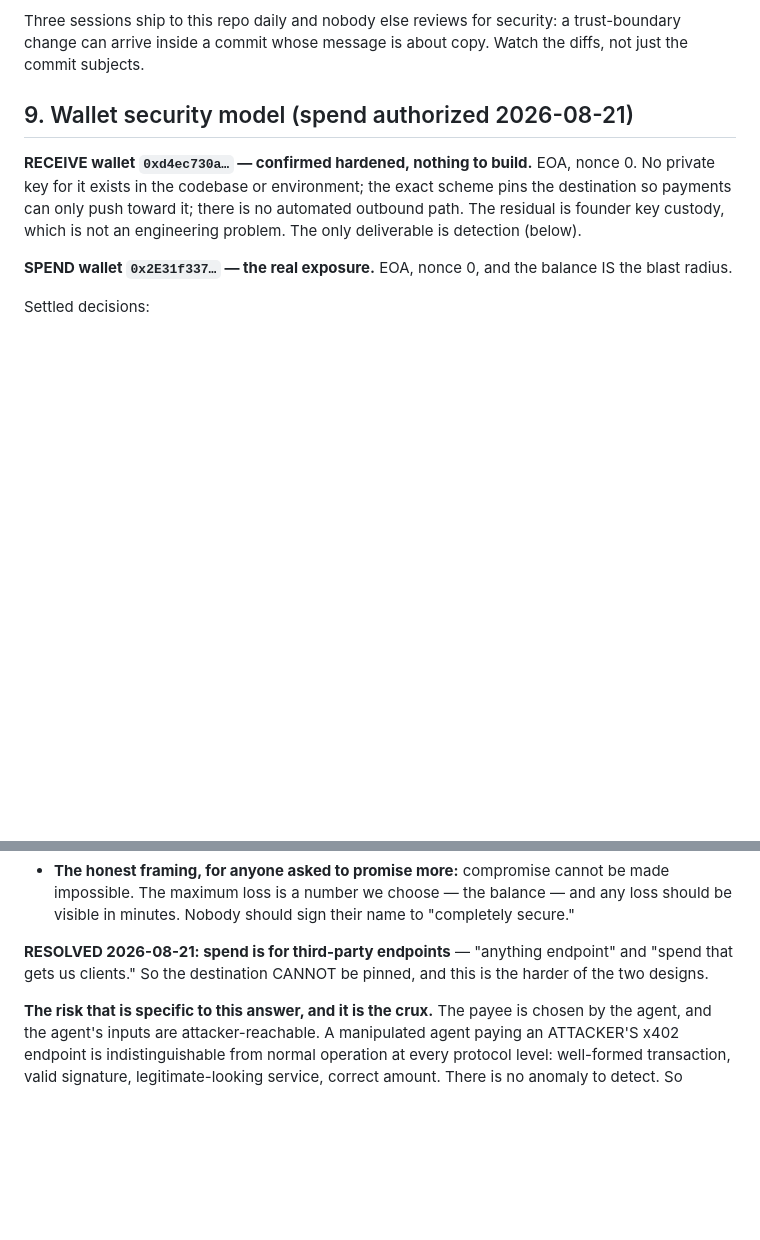
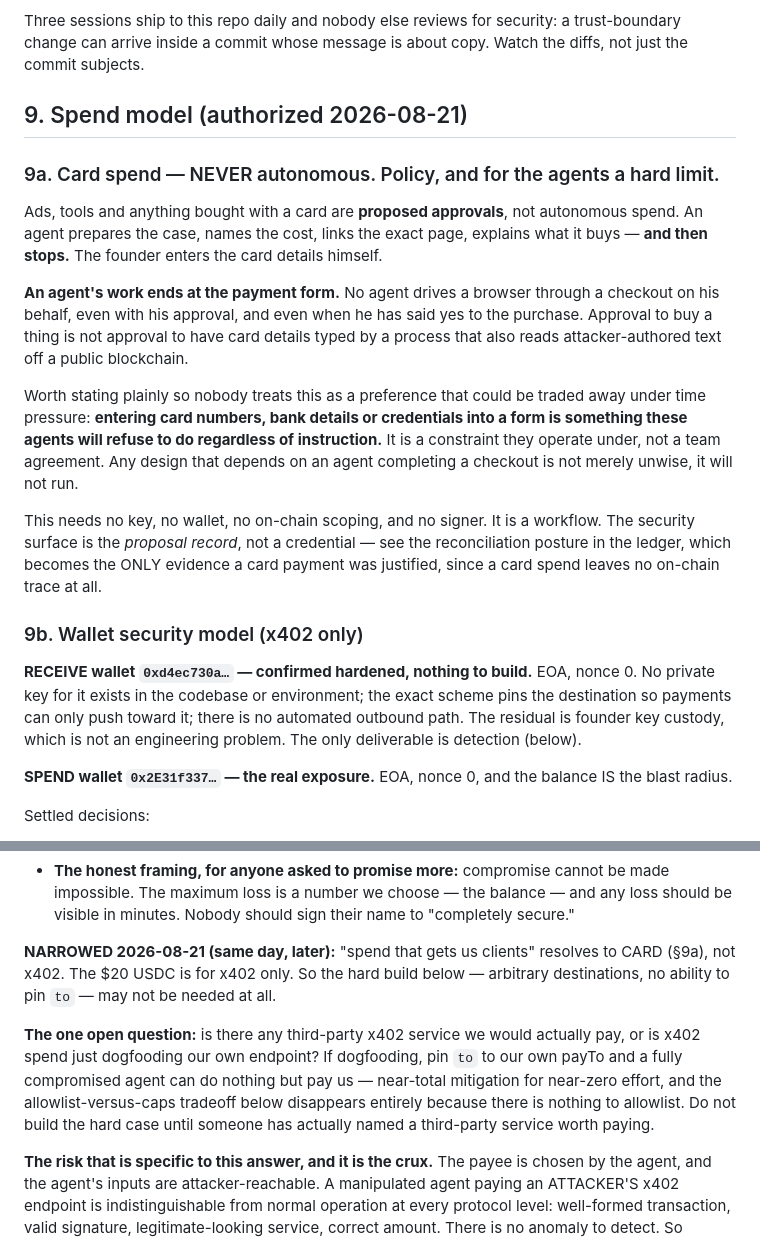
Before and after one commit to 0200project/base-tx-explain, a Markdown page: docs/security.md, 2 parts joined by grey strips. GitHub-like rendering; blank space fills up the shorter version.

Commit message:
Card spend is never autonomous; x402 scope narrows to one open question
Founder clarified that ads and tools are card, not x402: an agent proposes and
walks him through it, and he enters the card details himself. That is a workflow,
not a signer - no key, no wallet, no on-chain scoping.

Records it as policy in a new 9a, including the part worth stating plainly: these
agents will refuse to enter card or credential details regardless of instruction,
so it is a constraint rather than a team agreement, and any design depending on an
agent completing a checkout will simply not run. Also notes that a card spend
leaves no on-chain trace, which makes the ledger's proposal record the only
evidence a payment was justified - the reconciliation posture matters more here,
not less.

Narrows the x402 section: the hard third-party build may be unnecessary. The
remaining question is whether any third-party x402 service would actually be paid,
or whether x402 spend is dogfooding our own endpoint - in which case `to` gets
pinned and the allowlist tradeoff disappears. Do not build the hard case until
someone names a real third-party service.

Co-Authored-By: Claude Opus 4.8 <noreply@anthropic.com>

```diff
--- a/docs/security.md
+++ b/docs/security.md
@@ -327,7 +327,33 @@ Three sessions ship to this repo daily and nobody else reviews for security: a
 trust-boundary change can arrive inside a commit whose message is about copy.
 Watch the diffs, not just the commit subjects.
 
-## 9. Wallet security model (spend authorized 2026-08-21)
+## 9. Spend model (authorized 2026-08-21)
+
+### 9a. Card spend — NEVER autonomous. Policy, and for the agents a hard limit.
+
+Ads, tools and anything bought with a card are **proposed approvals**, not
+autonomous spend. An agent prepares the case, names the cost, links the exact
+page, explains what it buys — **and then stops.** The founder enters the card
+details himself.
+
+**An agent's work ends at the payment form.** No agent drives a browser through a
+checkout on his behalf, even with his approval, and even when he has said yes to
+the purchase. Approval to buy a thing is not approval to have card details typed
+by a process that also reads attacker-authored text off a public blockchain.
+
+Worth stating plainly so nobody treats this as a preference that could be traded
+away under time pressure: **entering card numbers, bank details or credentials
+into a form is something these agents will refuse to do regardless of
+instruction.** It is a constraint they operate under, not a team agreement. Any
+design that depends on an agent completing a checkout is not merely unwise, it
+will not run.
+
+This needs no key, no wallet, no on-chain scoping, and no signer. It is a
+workflow. The security surface is the *proposal record*, not a credential — see
+the reconciliation posture in the ledger, which becomes the ONLY evidence a card
+payment was justified, since a card spend leaves no on-chain trace at all.
+
+### 9b. Wallet security model (x402 only)
 
 **RECEIVE wallet `0xd4ec730a…` — confirmed hardened, nothing to build.** EOA,
 nonce 0. No private key for it exists in the codebase or environment; the exact
@@ -379,9 +405,16 @@ Settled decisions:
   loss should be visible in minutes. Nobody should sign their name to "completely
   secure."
 
-**RESOLVED 2026-08-21: spend is for third-party endpoints** — "anything endpoint"
-and "spend that gets us clients." So the destination CANNOT be pinned, and this is
-the harder of the two designs.
+**NARROWED 2026-08-21 (same day, later):** "spend that gets us clients" resolves
+to CARD (§9a), not x402. The $20 USDC is for x402 only. So the hard build below —
+arbitrary destinations, no ability to pin `to` — may not be needed at all.
+
+**The one open question:** is there any third-party x402 service we would actually
+pay, or is x402 spend just dogfooding our own endpoint? If dogfooding, pin `to` to
+our own payTo and a fully compromised agent can do nothing but pay us — near-total
+mitigation for near-zero effort, and the allowlist-versus-caps tradeoff below
+disappears entirely because there is nothing to allowlist. Do not build the hard
+case until someone has actually named a third-party service worth paying.
 
 **The risk that is specific to this answer, and it is the crux.** The payee is
 chosen by the agent, and the agent's inputs are attacker-reachable. A manipulated
```
